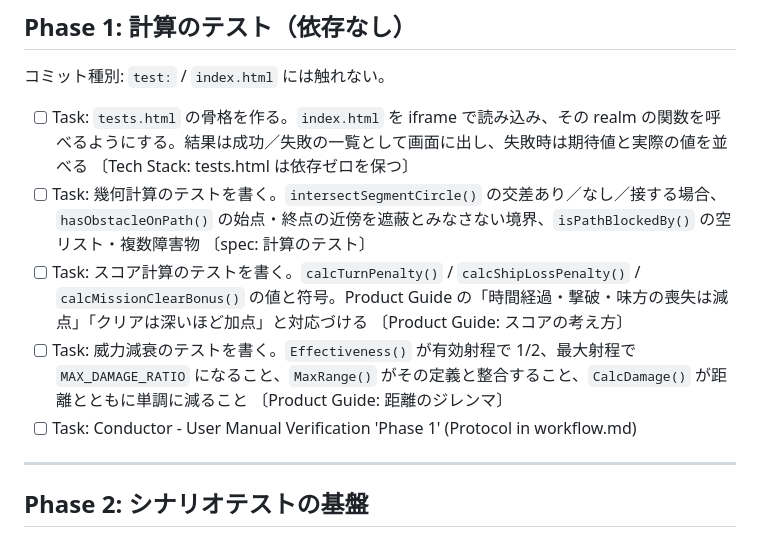
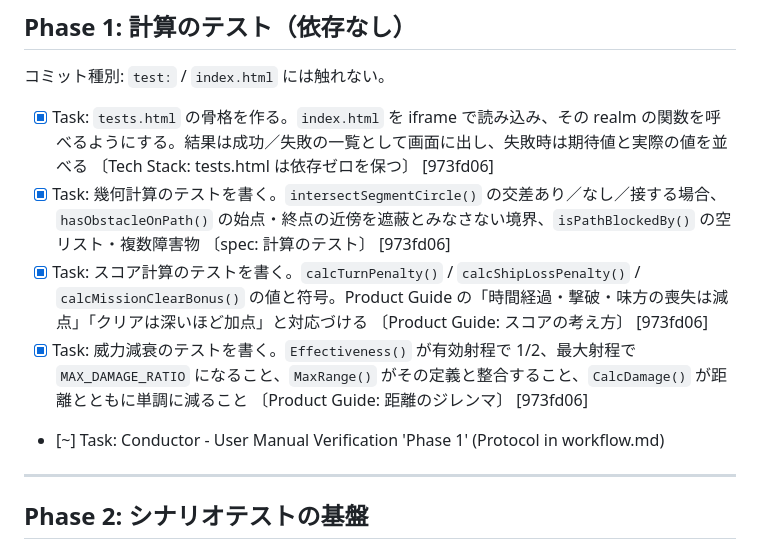
Before and after one commit to ytani01/star-base-defender, a Markdown page: conductor/test_harness_20260728/plan.md, the part around the change. GitHub-like rendering.

Commit message:
conductor(plan): 自動テスト Track の Phase 1 を完了として記録
Co-Authored-By: Claude Opus 5 <noreply@anthropic.com>

```diff
--- a/conductor/test_harness_20260728/plan.md
+++ b/conductor/test_harness_20260728/plan.md
@@ -15,11 +15,11 @@ Playwright が使えない環境でも Phase 1 だけで価値が出る。
 
 コミット種別: `test:` / `index.html` には触れない。
 
-- [ ] Task: `tests.html` の骨格を作る。`index.html` を iframe で読み込み、その realm の関数を呼べるようにする。結果は成功／失敗の一覧として画面に出し、失敗時は期待値と実際の値を並べる 〔Tech Stack: tests.html は依存ゼロを保つ〕
-- [ ] Task: 幾何計算のテストを書く。`intersectSegmentCircle()` の交差あり／なし／接する場合、`hasObstacleOnPath()` の始点・終点の近傍を遮蔽とみなさない境界、`isPathBlockedBy()` の空リスト・複数障害物 〔spec: 計算のテスト〕
-- [ ] Task: スコア計算のテストを書く。`calcTurnPenalty()` / `calcShipLossPenalty()` / `calcMissionClearBonus()` の値と符号。Product Guide の「時間経過・撃破・味方の喪失は減点」「クリアは深いほど加点」と対応づける 〔Product Guide: スコアの考え方〕
-- [ ] Task: 威力減衰のテストを書く。`Effectiveness()` が有効射程で 1/2、最大射程で `MAX_DAMAGE_RATIO` になること、`MaxRange()` がその定義と整合すること、`CalcDamage()` が距離とともに単調に減ること 〔Product Guide: 距離のジレンマ〕
-- [ ] Task: Conductor - User Manual Verification 'Phase 1' (Protocol in workflow.md)
+- [x] Task: `tests.html` の骨格を作る。`index.html` を iframe で読み込み、その realm の関数を呼べるようにする。結果は成功／失敗の一覧として画面に出し、失敗時は期待値と実際の値を並べる 〔Tech Stack: tests.html は依存ゼロを保つ〕 [973fd06]
+- [x] Task: 幾何計算のテストを書く。`intersectSegmentCircle()` の交差あり／なし／接する場合、`hasObstacleOnPath()` の始点・終点の近傍を遮蔽とみなさない境界、`isPathBlockedBy()` の空リスト・複数障害物 〔spec: 計算のテスト〕 [973fd06]
+- [x] Task: スコア計算のテストを書く。`calcTurnPenalty()` / `calcShipLossPenalty()` / `calcMissionClearBonus()` の値と符号。Product Guide の「時間経過・撃破・味方の喪失は減点」「クリアは深いほど加点」と対応づける 〔Product Guide: スコアの考え方〕 [973fd06]
+- [x] Task: 威力減衰のテストを書く。`Effectiveness()` が有効射程で 1/2、最大射程で `MAX_DAMAGE_RATIO` になること、`MaxRange()` がその定義と整合すること、`CalcDamage()` が距離とともに単調に減ること 〔Product Guide: 距離のジレンマ〕 [973fd06]
+- [~] Task: Conductor - User Manual Verification 'Phase 1' (Protocol in workflow.md)
 
 ---
 
```
